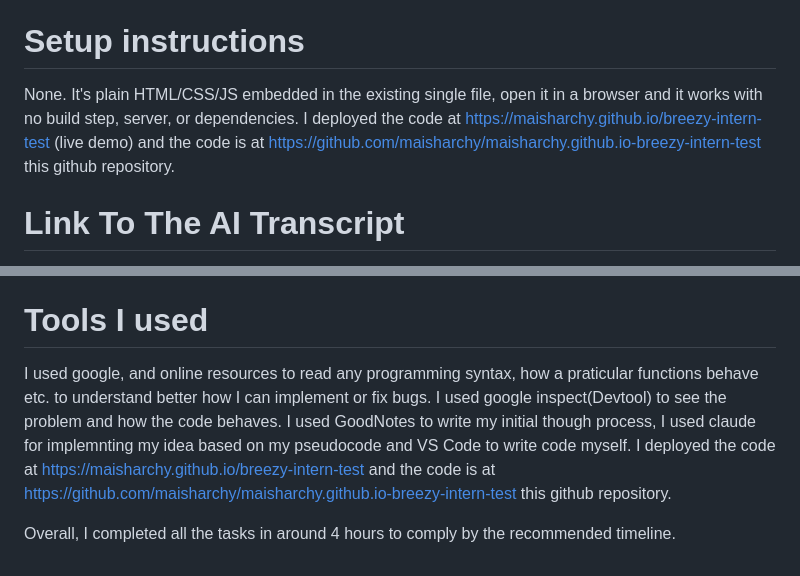
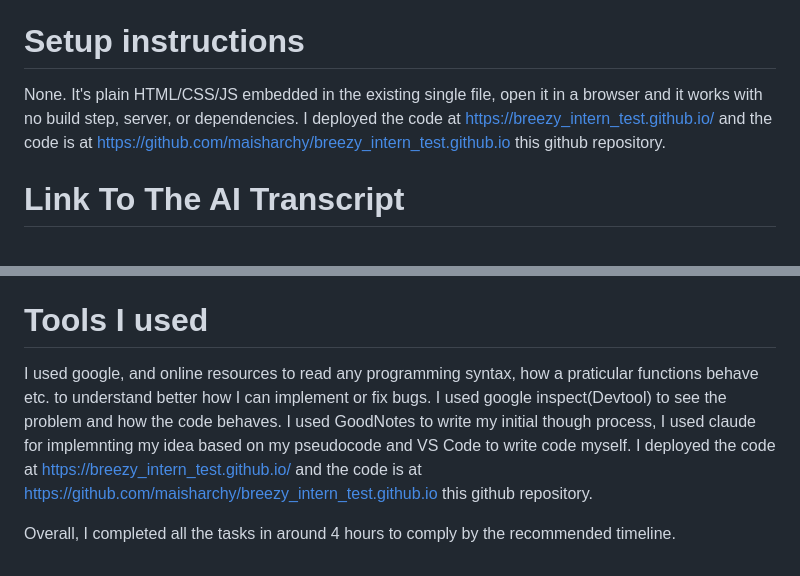
Before and after one commit to maisharchy/breezy_intern_test.github.io, a Markdown page: README.md, 2 parts joined by grey strips. Rendered like a GitHub page.

Commit message:
Update README with new deployment links and tools used

```diff
--- a/README.md
+++ b/README.md
@@ -240,7 +240,7 @@ it into the real site, I:
 
 # Setup instructions
 
-None. It's plain HTML/CSS/JS embedded in the existing single file, open it in a browser and it works with no build step, server, or dependencies. I deployed the code at https://maisharchy.github.io/breezy-intern-test (live demo) and the code is at https://github.com/maisharchy/maisharchy.github.io-breezy-intern-test this github repository.
+None. It's plain HTML/CSS/JS embedded in the existing single file, open it in a browser and it works with no build step, server, or dependencies. I deployed the code at https://breezy_intern_test.github.io/ and the code is at https://github.com/maisharchy/breezy_intern_test.github.io this github repository.
 
 # Link To The AI Transcript
 
@@ -262,6 +262,6 @@ https://claude.ai/share/72d40231-5d09-4380-b901-7c888059003f
   small script that runs all `3^5` possible answer combinations and checks
   that no combination produces an undefined or crashing result.
 # Tools I used
-I used google, and online resources to read any programming syntax, how a praticular functions behave etc. to understand better how I can implement or fix bugs. I used google inspect(Devtool) to see the problem and how the code behaves. I used GoodNotes to write my initial though process, I used claude for implemnting my idea based on my pseudocode and VS Code to write code myself. I deployed the code at https://maisharchy.github.io/breezy-intern-test and the code is at https://github.com/maisharchy/maisharchy.github.io-breezy-intern-test this github repository.
+I used google, and online resources to read any programming syntax, how a praticular functions behave etc. to understand better how I can implement or fix bugs. I used google inspect(Devtool) to see the problem and how the code behaves. I used GoodNotes to write my initial though process, I used claude for implemnting my idea based on my pseudocode and VS Code to write code myself. I deployed the code at https://breezy_intern_test.github.io/ and the code is at https://github.com/maisharchy/breezy_intern_test.github.io this github repository.
 
 Overall, I completed all the tasks in around 4 hours to comply by the recommended timeline.
```
